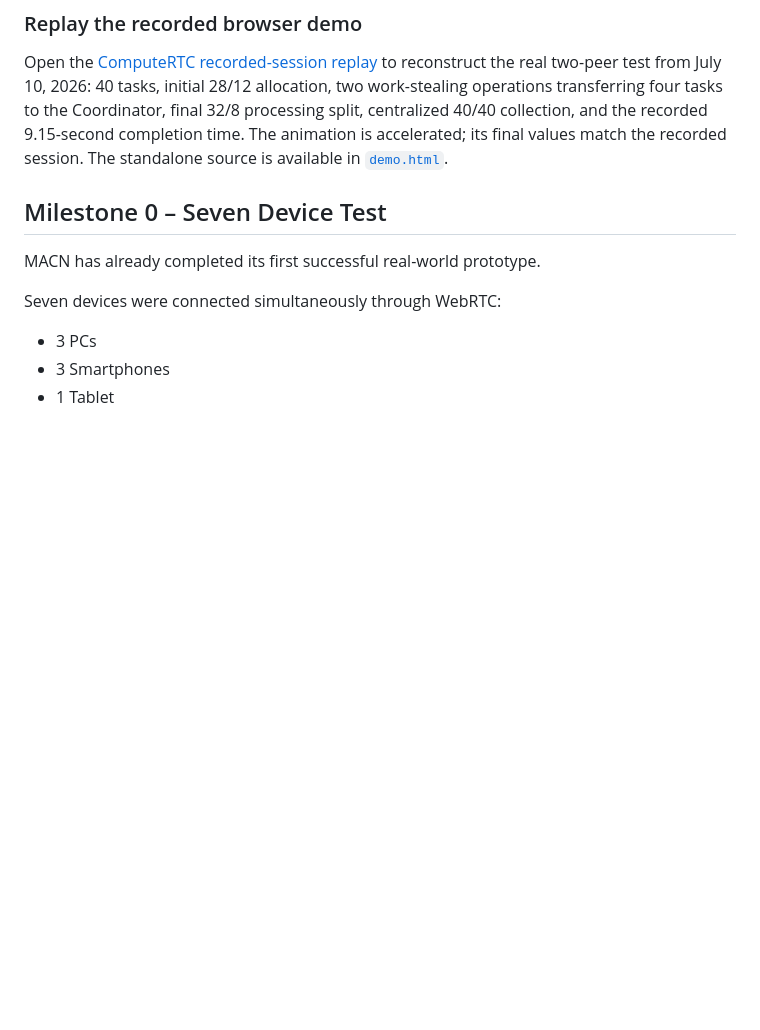
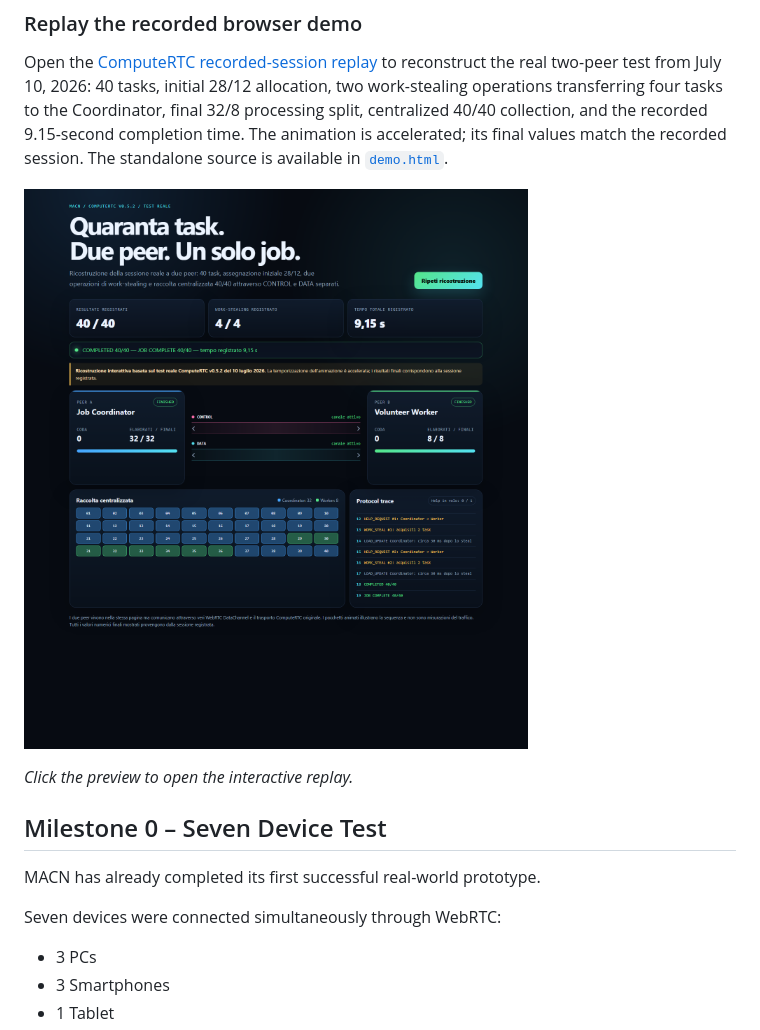
Before and after one commit to Onissum/MACN, a Markdown page: README.md, the part around the change. Drawn GitHub-style; pictures changed too: macn-computertc-v0.5.2/demo-preview.png (added); blank space fills up the shorter version.

Commit message:
Add clickable ComputeRTC demo preview (#2)
Add a clean final-state screenshot below the public replay link and make it open the interactive GitHub Pages demo.

```diff
--- a/README.md
+++ b/README.md
@@ -68,6 +68,10 @@ The experiment is preserved as a separate continuation in [`macn-computertc-v0.5
 
 Open the [ComputeRTC recorded-session replay](https://onissum.github.io/MACN/macn-computertc-v0.5.2/demo.html) to reconstruct the real two-peer test from July 10, 2026: 40 tasks, initial 28/12 allocation, two work-stealing operations transferring four tasks to the Coordinator, final 32/8 processing split, centralized 40/40 collection, and the recorded 9.15-second completion time. The animation is accelerated; its final values match the recorded session. The standalone source is available in [`demo.html`](macn-computertc-v0.5.2/demo.html).
 
+[![ComputeRTC v0.5.2 recorded test replay showing 40/40 results, a 32/8 processing split, and four stolen tasks](macn-computertc-v0.5.2/demo-preview.png)](https://onissum.github.io/MACN/macn-computertc-v0.5.2/demo.html)
+
+*Click the preview to open the interactive replay.*
+
 ## Milestone 0 – Seven Device Test
 
 MACN has already completed its first successful real-world prototype.
```
